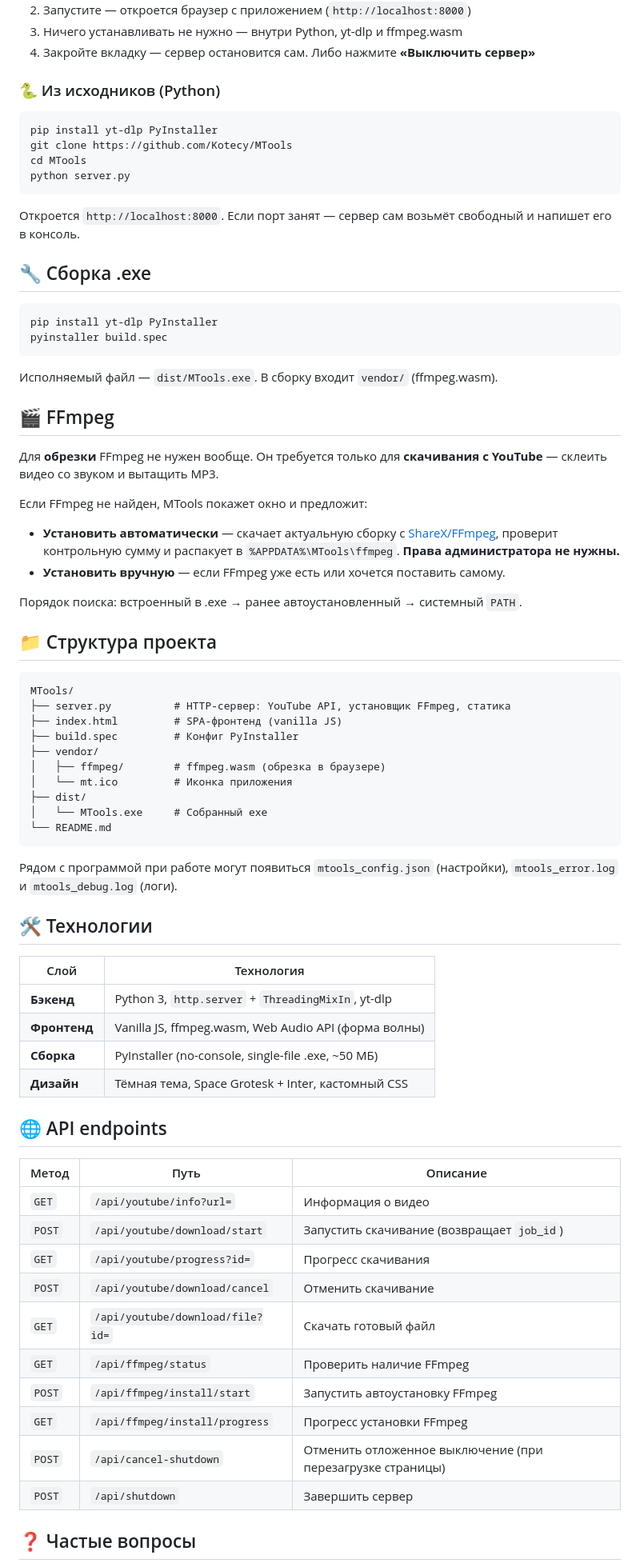
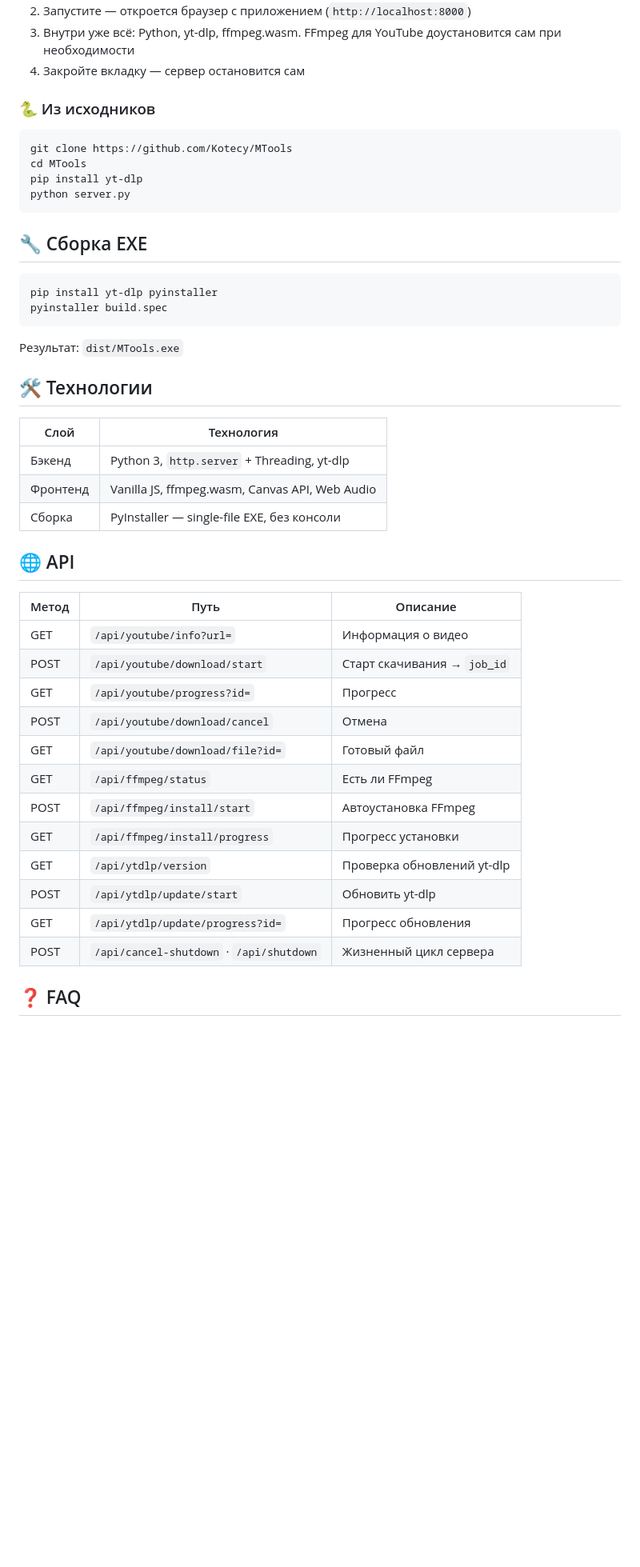
Before and after one commit to Kotecy/MTools, a Markdown page: README.md, the part around one of its changes. Shown at 80% size. Rendered like a GitHub page; blank space fills up the shorter version.

````diff
--- a/README.md
+++ b/README.md
@@ -63,72 +90,49 @@
 2. Запустите — откроется браузер с приложением (`http://localhost:8000`)
-3. Ничего устанавливать не нужно — внутри Python, yt-dlp и ffmpeg.wasm
-4. Закройте вкладку — сервер остановится сам. Либо нажмите **«Выключить сервер»**
+3. Внутри уже всё: Python, yt-dlp, ffmpeg.wasm. FFmpeg для YouTube доустановится сам при необходимости
+4. Закройте вкладку — сервер остановится сам
 
-### 🐍 Из исходников (Python)
+### 🐍 Из исходников
+
 ```bash
-pip install yt-dlp PyInstaller
 git clone https://github.com/Kotecy/MTools
 cd MTools
+pip install yt-dlp
 python server.py
 ```
-Откроется `http://localhost:8000`. Если порт занят — сервер сам возьмёт свободный и напишет его в консоль.
 
-## 🔧 Сборка .exe
+## 🔧 Сборка EXE
+
 ```bash
-pip install yt-dlp PyInstaller
+pip install yt-dlp pyinstaller
 pyinstaller build.spec
 ```
 
-Исполняемый файл — `dist/MTools.exe`. В сборку входит `vendor/` (ffmpeg.wasm).
-
-## 🎬 FFmpeg
-
-Для **обрезки** FFmpeg не нужен вообще. Он требуется только для **скачивания с YouTube** — склеить видео со звуком и вытащить MP3.
-
-Если FFmpeg не найден, MTools покажет окно и предложит:
-
-- **Установить автоматически** — скачает актуальную сборку с [ShareX/FFmpeg](https://github.com/ShareX/FFmpeg/releases), проверит контрольную сумму и распакует в `%APPDATA%\MTools\ffmpeg`. **Права администратора не нужны.**
-- **Установить вручную** — если FFmpeg уже есть или хочется поставить самому.
-
-Порядок поиска: встроенный в .exe → ранее автоустановленный → системный `PATH`.
-
-## 📁 Структура проекта
-```
-MTools/
-├── server.py          # HTTP-сервер: YouTube API, установщик FFmpeg, статика
-├── index.html         # SPA-фронтенд (vanilla JS)
-├── build.spec         # Конфиг PyInstaller
-├── vendor/
-│   ├── ffmpeg/        # ffmpeg.wasm (обрезка в браузере)
-│   └── mt.ico         # Иконка приложения
-├── dist/
-│   └── MTools.exe     # Собранный exe
-└── README.md
-```
-
-Рядом с программой при работе могут появиться `mtools_config.json` (настройки), `mtools_error.log` и `mtools_debug.log` (логи).
+Результат: `dist/MTools.exe`
 
 ## 🛠 Технологии
+
 | Слой | Технология |
-|------|-----------|
-| **Бэкенд** | Python 3, `http.server` + `ThreadingMixIn`, yt-dlp |
-| **Фронтенд** | Vanilla JS, ffmpeg.wasm, Web Audio API (форма волны) |
-| **Сборка** | PyInstaller (no-console, single-file .exe, ~50 МБ) |
-| **Дизайн** | Тёмная тема, Space Grotesk + Inter, кастомный CSS |
+|---|---|
+| Бэкенд | Python 3, `http.server` + Threading, yt-dlp |
+| Фронтенд | Vanilla JS, ffmpeg.wasm, Canvas API, Web Audio |
+| Сборка | PyInstaller — single-file EXE, без консоли |
 
-## 🌐 API endpoints
+## 🌐 API
+
 | Метод | Путь | Описание |
-|-------|------|----------|
-| `GET` | `/api/youtube/info?url=` | Информация о видео |
-| `POST` | `/api/youtube/download/start` | Запустить скачивание (возвращает `job_id`) |
-| `GET` | `/api/youtube/progress?id=` | Прогресс скачивания |
-| `POST` | `/api/youtube/download/cancel` | Отменить скачивание |
-| `GET` | `/api/youtube/download/file?id=` | Скачать готовый файл |
-| `GET` | `/api/ffmpeg/status` | Проверить наличие FFmpeg |
-| `POST` | `/api/ffmpeg/install/start` | Запустить автоустановку FFmpeg |
-| `GET` | `/api/ffmpeg/install/progress` | Прогресс установки FFmpeg |
-| `POST` | `/api/cancel-shutdown` | Отменить отложенное выключение (при перезагрузке страницы) |
-| `POST` | `/api/shutdown` | Завершить сервер |
+|---|---|---|
+| GET | `/api/youtube/info?url=` | Информация о видео |
+| POST | `/api/youtube/download/start` | Старт скачивания → `job_id` |
+| GET | `/api/youtube/progress?id=` | Прогресс |
+| POST | `/api/youtube/download/cancel` | Отмена |
+| GET | `/api/youtube/download/file?id=` | Готовый файл |
+| GET | `/api/ffmpeg/status` | Есть ли FFmpeg |
+| POST | `/api/ffmpeg/install/start` | Автоустановка FFmpeg |
+| GET | `/api/ffmpeg/install/progress` | Прогресс установки |
+| GET | `/api/ytdlp/version` | Проверка обновлений yt-dlp |
+| POST | `/api/ytdlp/update/start` | Обновить yt-dlp |
+| GET | `/api/ytdlp/update/progress?id=` | Прогресс обновления |
+| POST | `/api/cancel-shutdown` · `/api/shutdown` | Жизненный цикл сервера |
 
-## ❓ Частые вопросы
+## ❓ FAQ
 
````
Also changed, not shown: other parts of README.md (+116 -210 lines).
